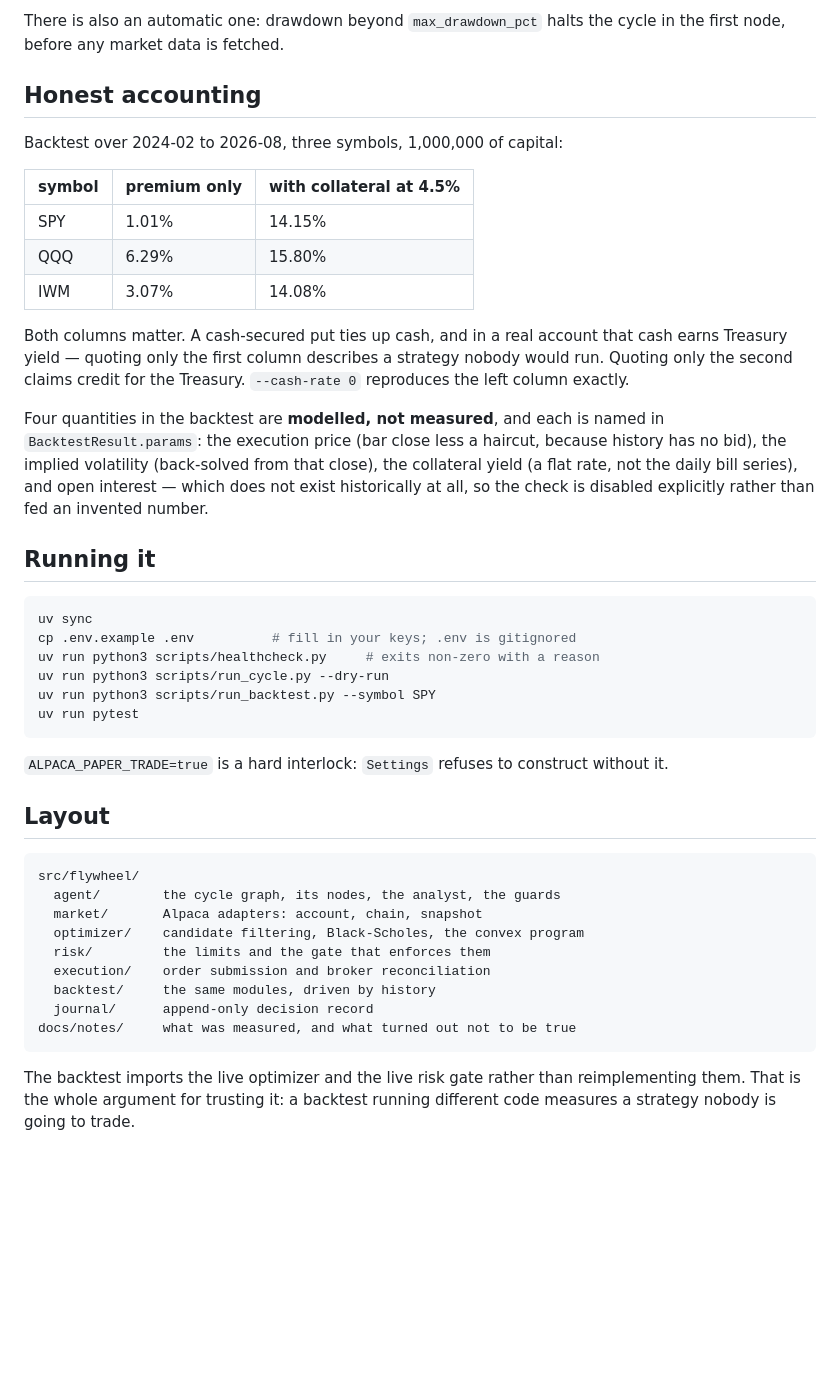
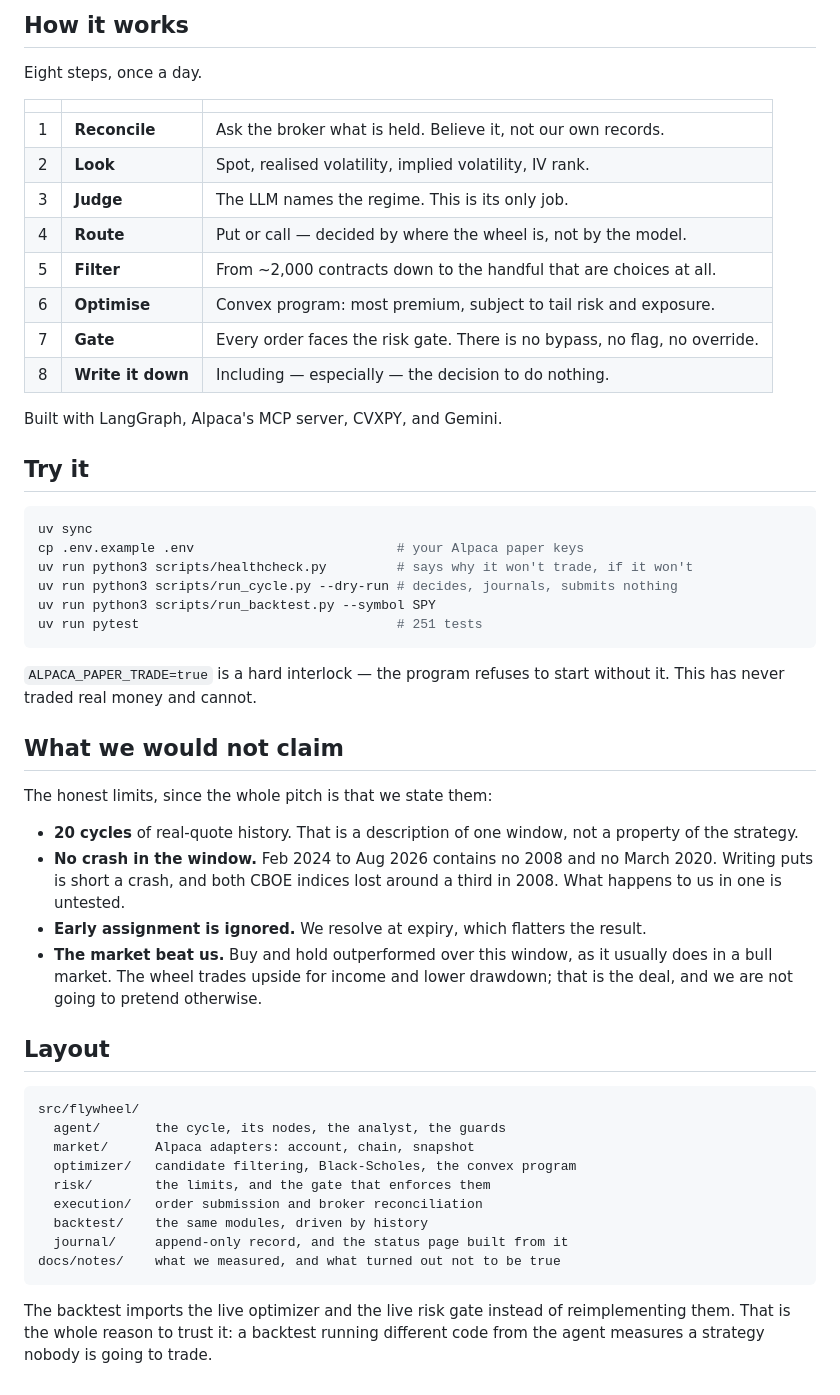
Before and after one commit to ol1ak5/Drawdown-Guard, a Markdown page: README.md, the part around one of its changes. Drawn GitHub-style; blank space fills up the shorter version.

````diff
--- a/README.md
+++ b/README.md
@@ -57,57 +102,64 @@ needs no code to be run. Remove the file to resume.
 
-There is also an automatic one: drawdown beyond `max_drawdown_pct` halts the
-cycle in the first node, before any market data is fetched.
+## How it works
 
-## Honest accounting
+Eight steps, once a day.
 
-Backtest over 2024-02 to 2026-08, three symbols, 1,000,000 of capital:
+| | | |
+|---|---|---|
+| 1 | **Reconcile** | Ask the broker what is held. Believe it, not our own records. |
+| 2 | **Look** | Spot, realised volatility, implied volatility, IV rank. |
+| 3 | **Judge** | The LLM names the regime. This is its only job. |
+| 4 | **Route** | Put or call — decided by where the wheel is, not by the model. |
+| 5 | **Filter** | From ~2,000 contracts down to the handful that are choices at all. |
+| 6 | **Optimise** | Convex program: most premium, subject to tail risk and exposure. |
+| 7 | **Gate** | Every order faces the risk gate. There is no bypass, no flag, no override. |
+| 8 | **Write it down** | Including — especially — the decision to do nothing. |
 
-| symbol | premium only | with collateral at 4.5% |
-|---|---|---|
-| SPY | 1.01% | 14.15% |
-| QQQ | 6.29% | 15.80% |
-| IWM | 3.07% | 14.08% |
+Built with LangGraph, Alpaca's MCP server, CVXPY, and Gemini.
 
-Both columns matter. A cash-secured put ties up cash, and in a real account
-that cash earns Treasury yield — quoting only the first column describes a
-strategy nobody would run. Quoting only the second claims credit for the
-Treasury. `--cash-rate 0` reproduces the left column exactly.
-
-Four quantities in the backtest are **modelled, not measured**, and each is
-named in `BacktestResult.params`: the execution price (bar close less a
-haircut, because history has no bid), the implied volatility (back-solved from
-that close), the collateral yield (a flat rate, not the daily bill series), and
-open interest — which does not exist historically at all, so the check is
-disabled explicitly rather than fed an invented number.
-
-## Running it
+## Try it
 
 ```bash
 uv sync
-cp .env.example .env          # fill in your keys; .env is gitignored
-uv run python3 scripts/healthcheck.py     # exits non-zero with a reason
-uv run python3 scripts/run_cycle.py --dry-run
+cp .env.example .env                          # your Alpaca paper keys
+uv run python3 scripts/healthcheck.py         # says why it won't trade, if it won't
+uv run python3 scripts/run_cycle.py --dry-run # decides, journals, submits nothing
 uv run python3 scripts/run_backtest.py --symbol SPY
-uv run pytest
+uv run pytest                                 # 251 tests
 ```
 
-`ALPACA_PAPER_TRADE=true` is a hard interlock: `Settings` refuses to construct
-without it.
+`ALPACA_PAPER_TRADE=true` is a hard interlock — the program refuses to start
+without it. This has never traded real money and cannot.
+
+## What we would not claim
+
+The honest limits, since the whole pitch is that we state them:
+
+- **20 cycles** of real-quote history. That is a description of one window, not
+  a property of the strategy.
+- **No crash in the window.** Feb 2024 to Aug 2026 contains no 2008 and no
+  March 2020. Writing puts is short a crash, and both CBOE indices lost around
+  a third in 2008. What happens to us in one is untested.
+- **Early assignment is ignored.** We resolve at expiry, which flatters the
+  result.
+- **The market beat us.** Buy and hold outperformed over this window, as it
+  usually does in a bull market. The wheel trades upside for income and lower
+  drawdown; that is the deal, and we are not going to pretend otherwise.
 
 ## Layout
 
 ```
 src/flywheel/
-  agent/        the cycle graph, its nodes, the analyst, the guards
-  market/       Alpaca adapters: account, chain, snapshot
-  optimizer/    candidate filtering, Black-Scholes, the convex program
-  risk/         the limits and the gate that enforces them
-  execution/    order submission and broker reconciliation
-  backtest/     the same modules, driven by history
-  journal/      append-only decision record
-docs/notes/     what was measured, and what turned out not to be true
+  agent/       the cycle, its nodes, the analyst, the guards
+  market/      Alpaca adapters: account, chain, snapshot
+  optimizer/   candidate filtering, Black-Scholes, the convex program
+  risk/        the limits, and the gate that enforces them
+  execution/   order submission and broker reconciliation
+  backtest/    the same modules, driven by history
+  journal/     append-only record, and the status page built from it
+docs/notes/    what we measured, and what turned out not to be true
 ```
 
-The backtest imports the live optimizer and the live risk gate rather than
-reimplementing them. That is the whole argument for trusting it: a backtest
-running different code measures a strategy nobody is going to trade.
+The backtest imports the live optimizer and the live risk gate instead of
+reimplementing them. That is the whole reason to trust it: a backtest running
+different code from the agent measures a strategy nobody is going to trade.
````
Also changed, not shown: other parts of README.md (+85 -40 lines).
